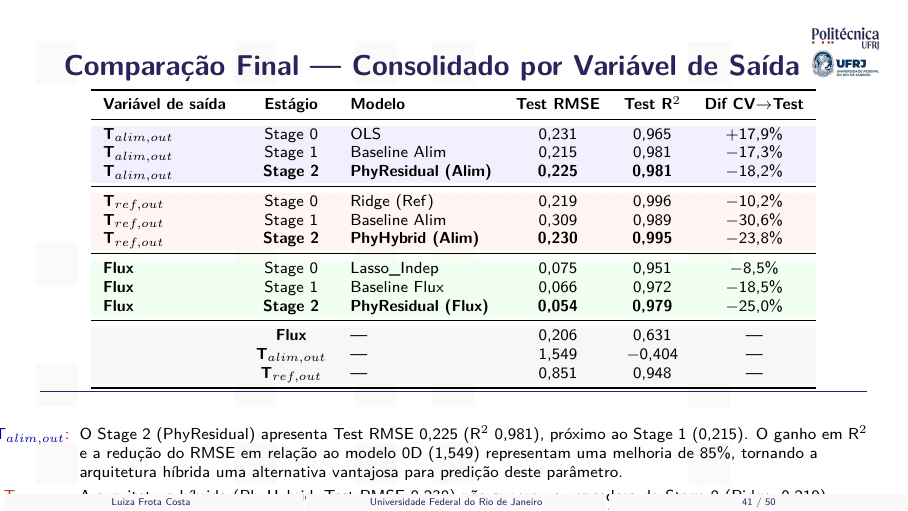
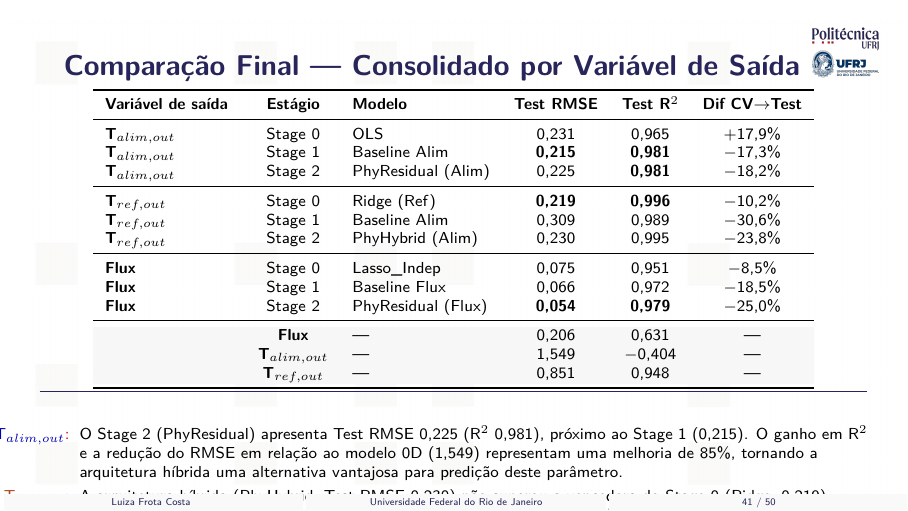
Before and after one commit to frotaluiza/Slides-TCC-, LaTeX slides (presentationTCC.tex, which reads chapters/4_resultados.tex): page 41 of 50. Compiled offline with pdfLaTeX.

Commit message:
Remove rowcolor da tabela consolidada; destaca menor RMSE e maior R² por alvo

```diff
--- a/chapters/4_resultados.tex
+++ b/chapters/4_resultados.tex
@@ -222,26 +222,17 @@
     \toprule
     \textbf{Vari\'avel de sa\'ida} & \textbf{Est\'agio} & \textbf{Modelo} & \textbf{Test RMSE} & \textbf{Test R$^2$} & \textbf{Dif CV$\to$Test} \\
     \midrule
-    \rowcolor{blue!6}
     \textbf{T$_{alim,out}$} & Stage 0 & OLS & 0,231 & 0,965 & +17,9\% \\
-    \rowcolor{blue!6}
-    \textbf{T$_{alim,out}$} & Stage 1 & Baseline Alim & 0,215 & 0,981 & $-$17,3\% \\
-    \rowcolor{blue!6}
-    \textbf{T$_{alim,out}$} & \textbf{Stage 2} & \textbf{PhyResidual (Alim)} & \textbf{0,225} & \textbf{0,981} & $-$18,2\% \\
+    \textbf{T$_{alim,out}$} & Stage 1 & Baseline Alim & \textbf{0,215} & \textbf{0,981} & $-$17,3\% \\
+    \textbf{T$_{alim,out}$} & Stage 2 & PhyResidual (Alim) & 0,225 & \textbf{0,981} & $-$18,2\% \\
     \midrule
-    \rowcolor{orange!6}
-    \textbf{T$_{ref,out}$} & Stage 0 & Ridge (Ref) & 0,219 & 0,996 & $-$10,2\% \\
-    \rowcolor{orange!6}
+    \textbf{T$_{ref,out}$} & Stage 0 & Ridge (Ref) & \textbf{0,219} & \textbf{0,996} & $-$10,2\% \\
     \textbf{T$_{ref,out}$} & Stage 1 & Baseline Alim & 0,309 & 0,989 & $-$30,6\% \\
-    \rowcolor{orange!6}
-    \textbf{T$_{ref,out}$} & \textbf{Stage 2} & \textbf{PhyHybrid (Alim)} & \textbf{0,230} & \textbf{0,995} & $-$23,8\% \\
+    \textbf{T$_{ref,out}$} & Stage 2 & PhyHybrid (Alim) & 0,230 & 0,995 & $-$23,8\% \\
     \midrule
-    \rowcolor{green!6}
     \textbf{Flux} & Stage 0 & Lasso\_Indep & 0,075 & 0,951 & $-$8,5\% \\
-    \rowcolor{green!6}
     \textbf{Flux} & Stage 1 & Baseline Flux & 0,066 & 0,972 & $-$18,5\% \\
-    \rowcolor{green!6}
-    \textbf{Flux} & \textbf{Stage 2} & \textbf{PhyResidual (Flux)} & \textbf{0,054} & \textbf{0,979} & $-$25,0\% \\
+    \textbf{Flux} & Stage 2 & PhyResidual (Flux) & \textbf{0,054} & \textbf{0,979} & $-$25,0\% \\
     \midrule
     \rowcolor{gray!6}
     \multirow{3}{*}{\textbf{Modelo F\'isico 0D}}
```
